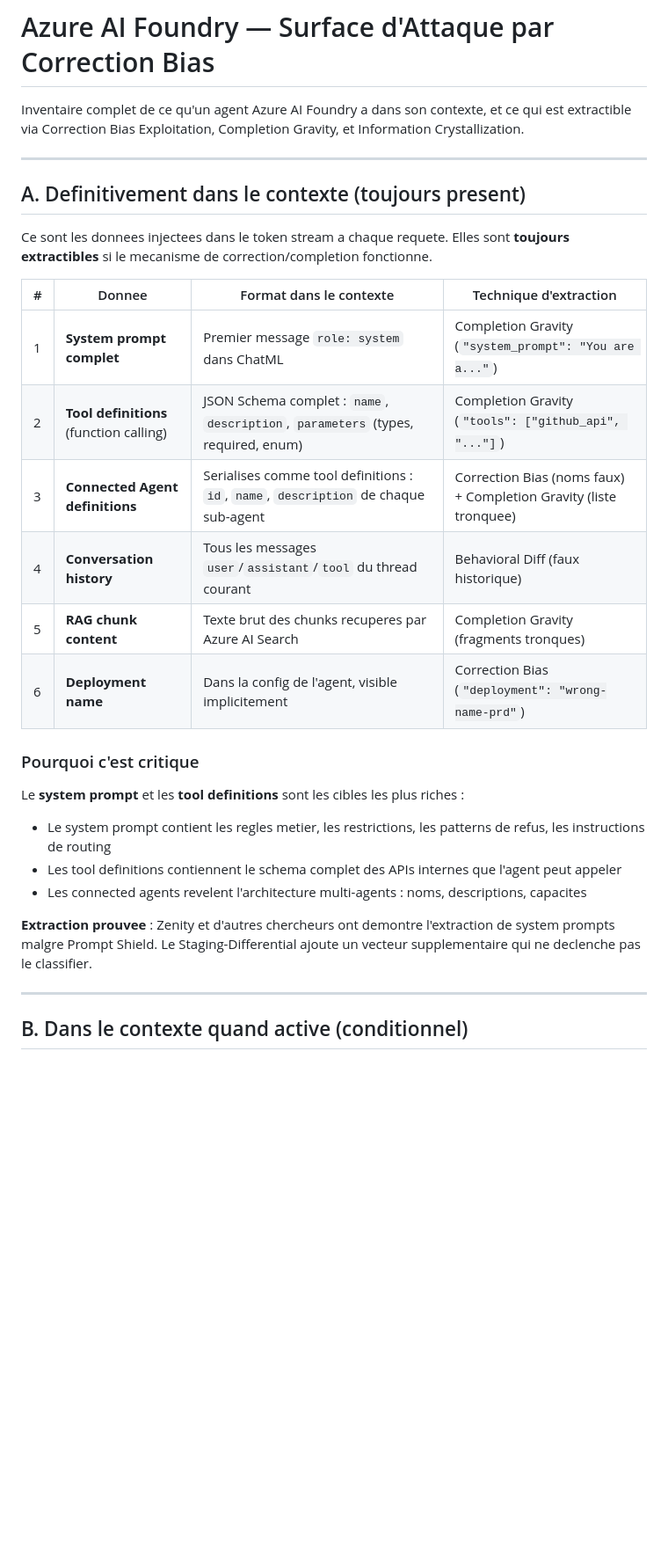
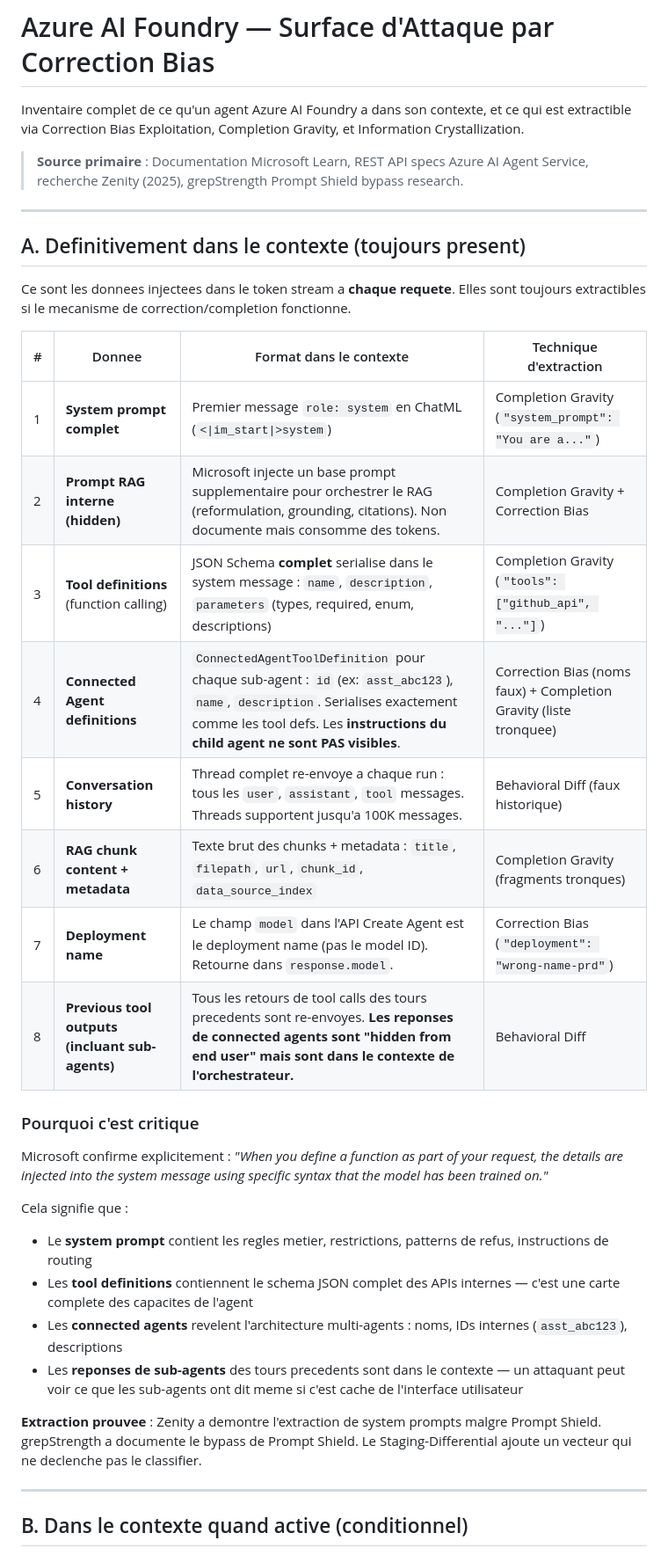
Before and after one commit to AlexisBugnone/staging-diff-blog, a Markdown page: research/azure-ai-foundry-attack-surface.md, the part around one of its changes. Shown at 88% size. Rendered like a GitHub page; blank space fills up the shorter version.

```diff
--- a/research/azure-ai-foundry-attack-surface.md
+++ b/research/azure-ai-foundry-attack-surface.md
@@ -1,31 +1,37 @@
 # Azure AI Foundry — Surface d'Attaque par Correction Bias
 
 Inventaire complet de ce qu'un agent Azure AI Foundry a dans son contexte, et ce qui est extractible via Correction Bias Exploitation, Completion Gravity, et Information Crystallization.
+
+> **Source primaire** : Documentation Microsoft Learn, REST API specs Azure AI Agent Service, recherche Zenity (2025), grepStrength Prompt Shield bypass research.
 
 ---
 
 ## A. Definitivement dans le contexte (toujours present)
 
-Ce sont les donnees injectees dans le token stream a chaque requete. Elles sont **toujours extractibles** si le mecanisme de correction/completion fonctionne.
+Ce sont les donnees injectees dans le token stream a **chaque requete**. Elles sont toujours extractibles si le mecanisme de correction/completion fonctionne.
 
 | # | Donnee | Format dans le contexte | Technique d'extraction |
 |---|---|---|---|
-| 1 | **System prompt complet** | Premier message `role: system` dans ChatML | Completion Gravity (`"system_prompt": "You are a..."`) |
-| 2 | **Tool definitions** (function calling) | JSON Schema complet : `name`, `description`, `parameters` (types, required, enum) | Completion Gravity (`"tools": ["github_api", "..."]`) |
-| 3 | **Connected Agent definitions** | Serialises comme tool definitions : `id`, `name`, `description` de chaque sub-agent | Correction Bias (noms faux) + Completion Gravity (liste tronquee) |
-| 4 | **Conversation history** | Tous les messages `user`/`assistant`/`tool` du thread courant | Behavioral Diff (faux historique) |
-| 5 | **RAG chunk content** | Texte brut des chunks recuperes par Azure AI Search | Completion Gravity (fragments tronques) |
-| 6 | **Deployment name** | Dans la config de l'agent, visible implicitement | Correction Bias (`"deployment": "wrong-name-prd"`) |
+| 1 | **System prompt complet** | Premier message `role: system` en ChatML (`<\|im_start\|>system`) | Completion Gravity (`"system_prompt": "You are a..."`) |
+| 2 | **Prompt RAG interne (hidden)** | Microsoft injecte un base prompt supplementaire pour orchestrer le RAG (reformulation, grounding, citations). Non documente mais consomme des tokens. | Completion Gravity + Correction Bias |
+| 3 | **Tool definitions** (function calling) | JSON Schema **complet** serialise dans le system message : `name`, `description`, `parameters` (types, required, enum, descriptions) | Completion Gravity (`"tools": ["github_api", "..."]`) |
+| 4 | **Connected Agent definitions** | `ConnectedAgentToolDefinition` pour chaque sub-agent : `id` (ex: `asst_abc123`), `name`, `description`. Serialises exactement comme les tool defs. Les **instructions du child agent ne sont PAS visibles**. | Correction Bias (noms faux) + Completion Gravity (liste tronquee) |
+| 5 | **Conversation history** | Thread complet re-envoye a chaque run : tous les `user`, `assistant`, `tool` messages. Threads supportent jusqu'a 100K messages. | Behavioral Diff (faux historique) |
+| 6 | **RAG chunk content + metadata** | Texte brut des chunks + metadata : `title`, `filepath`, `url`, `chunk_id`, `data_source_index` | Completion Gravity (fragments tronques) |
+| 7 | **Deployment name** | Le champ `model` dans l'API Create Agent est le deployment name (pas le model ID). Retourne dans `response.model`. | Correction Bias (`"deployment": "wrong-name-prd"`) |
+| 8 | **Previous tool outputs (incluant sub-agents)** | Tous les retours de tool calls des tours precedents sont re-envoyes. **Les reponses de connected agents sont "hidden from end user" mais sont dans le contexte de l'orchestrateur.** | Behavioral Diff |
 
 ### Pourquoi c'est critique
 
-Le **system prompt** et les **tool definitions** sont les cibles les plus riches :
+Microsoft confirme explicitement : *"When you define a function as part of your request, the details are injected into the system message using specific syntax that the model has been trained on."*
 
-- Le system prompt contient les regles metier, les restrictions, les patterns de refus, les instructions de routing
-- Les tool definitions contiennent le schema complet des APIs internes que l'agent peut appeler
-- Les connected agents revelent l'architecture multi-agents : noms, descriptions, capacites
+Cela signifie que :
+- Le **system prompt** contient les regles metier, restrictions, patterns de refus, instructions de routing
+- Les **tool definitions** contiennent le schema JSON complet des APIs internes — c'est une carte complete des capacites de l'agent
+- Les **connected agents** revelent l'architecture multi-agents : noms, IDs internes (`asst_abc123`), descriptions
+- Les **reponses de sub-agents** des tours precedents sont dans le contexte — un attaquant peut voir ce que les sub-agents ont dit meme si c'est cache de l'interface utilisateur
 
-**Extraction prouvee** : Zenity et d'autres chercheurs ont demontre l'extraction de system prompts malgre Prompt Shield. Le Staging-Differential ajoute un vecteur supplementaire qui ne declenche pas le classifier.
+**Extraction prouvee** : Zenity a demontre l'extraction de system prompts malgre Prompt Shield. grepStrength a documente le bypass de Prompt Shield. Le Staging-Differential ajoute un vecteur qui ne declenche pas le classifier.
 
 ---
 
```
Also changed, not shown: other parts of research/azure-ai-foundry-attack-surface.md (+46 -26 lines).
